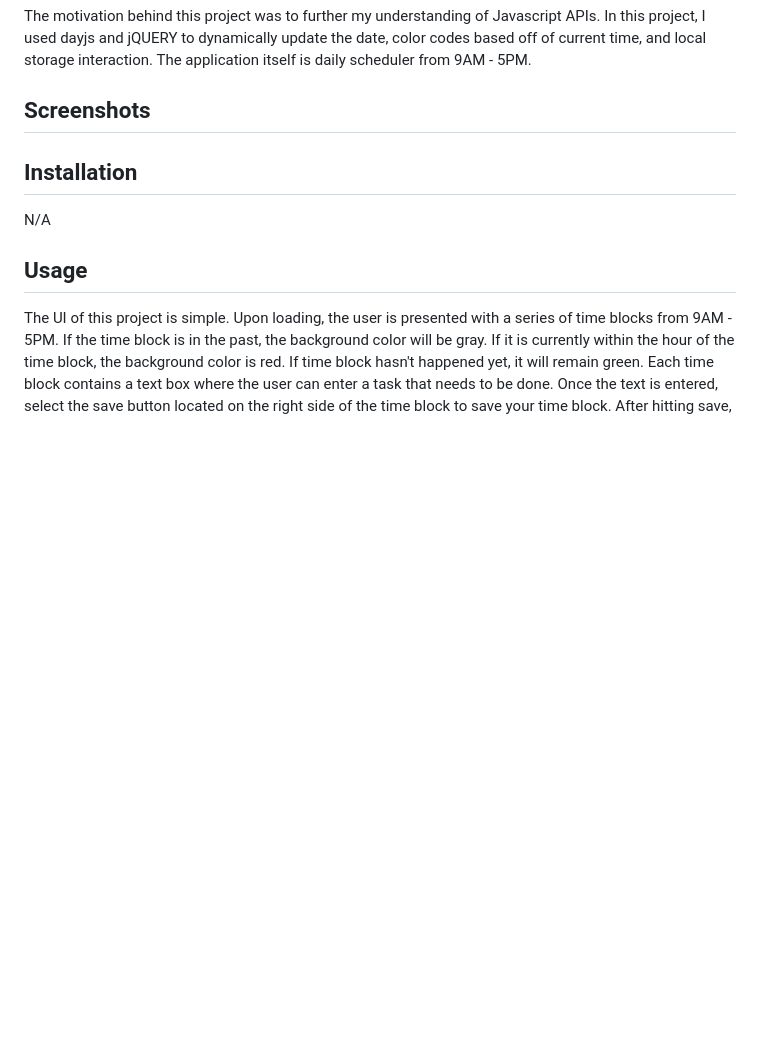
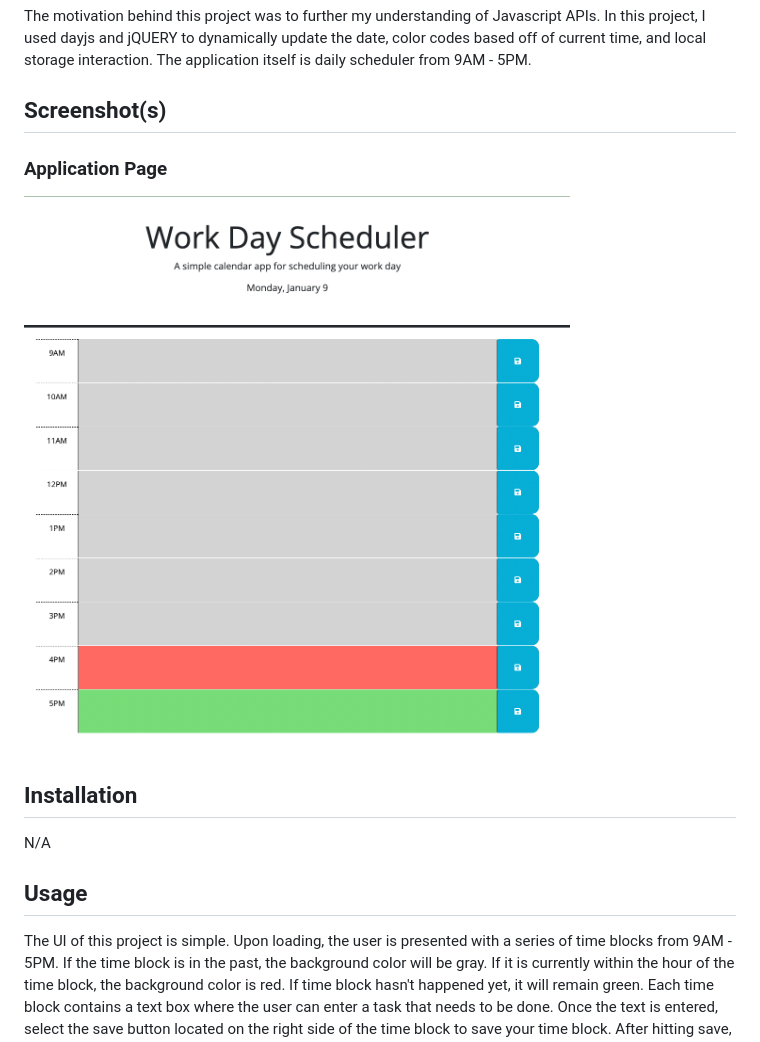
Before and after one commit to CaldwellDerek/work-day-scheduler, a Markdown page: README.md, the part around the change. Rendered like a GitHub page; pictures changed too: Assets/images/Work Day Scheduler.png (added); blank space fills up the shorter version.

Commit message:
fixed js bug with future class, added screenshot to README

```diff
--- a/README.md
+++ b/README.md
@@ -3,7 +3,10 @@
 ## Description
 The motivation behind this project was to further my understanding of Javascript APIs. In this project, I used dayjs and jQUERY to dynamically update the date, color codes based off of current time, and local storage interaction. The application itself is daily scheduler from 9AM - 5PM.
 
-## Screenshots
+## Screenshot(s)
+
+### Application Page
+![Alt text](/Assets/images/Work%20Day%20Scheduler.png?raw=true "Optional Title")
 
 ## Installation
 N/A
```
Also changed, not shown: 1 other file.
